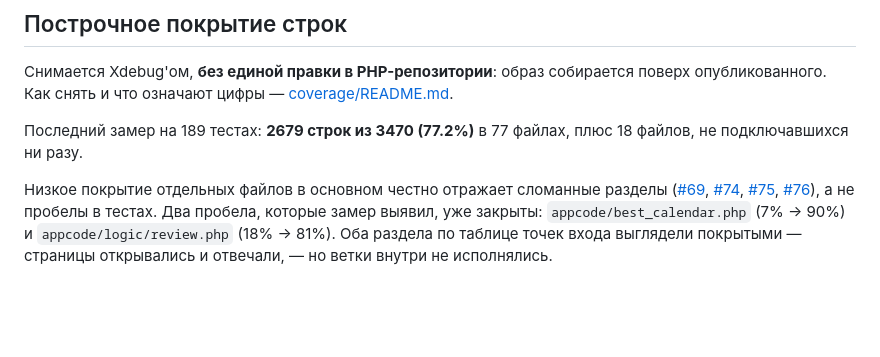
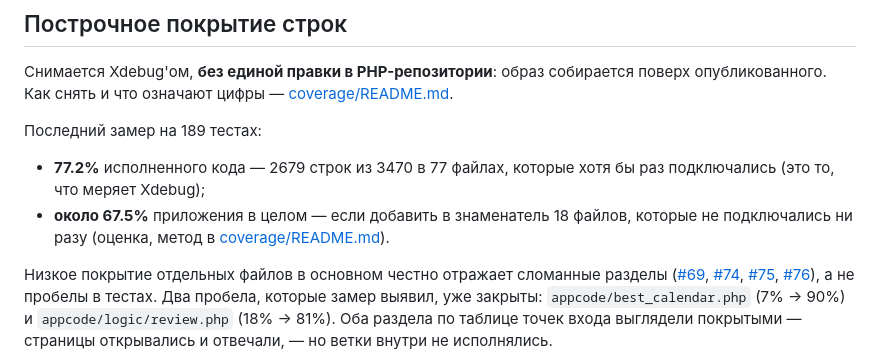
Before and after one commit to joinrpg/kogda-igra-net, a Markdown page: docs/coverage.md, the part around the change. Rendered like a GitHub page; blank space fills up the shorter version.

Commit message:
Считать общее покрытие с учётом незагруженных файлов
77.2% меряли только по файлам, которые хотя бы раз подключались.
18 файлов не подключались ни разу и в знаменатель не входили вовсе,
отчего картина выглядела лучше, чем есть.

Скрипт теперь оценивает и их: считает строки эвристикой и калибрует её
по загруженным файлам, где известны оба числа (эвристика завышает
примерно на четверть). Итог — около 67.5% приложения в целом
(2679 из ~3971).

Обе цифры оставлены рядом и подписаны, потому что отвечают на разные
вопросы: 77.2% — насколько разобран код, который тесты вообще трогают;
67.5% — какая доля приложения под тестами.

Co-Authored-By: Claude Opus 5 <noreply@anthropic.com>
Claude-Session: https://claude.ai/code/session_01H5WUU8nA1KZdH5NvepQwnc

```diff
--- a/docs/coverage.md
+++ b/docs/coverage.md
@@ -66,8 +66,12 @@ compat-теста, — значит портировать вслепую.**
 Снимается Xdebug'ом, **без единой правки в PHP-репозитории**: образ собирается поверх
 опубликованного. Как снять и что означают цифры — [coverage/README.md](../coverage/README.md).
 
-Последний замер на 189 тестах: **2679 строк из 3470 (77.2%)** в 77 файлах, плюс 18
-файлов, не подключавшихся ни разу.
+Последний замер на 189 тестах:
+
+- **77.2%** исполненного кода — 2679 строк из 3470 в 77 файлах, которые хотя бы раз
+  подключались (это то, что меряет Xdebug);
+- **около 67.5%** приложения в целом — если добавить в знаменатель 18 файлов, которые
+  не подключались ни разу (оценка, метод в [coverage/README.md](../coverage/README.md)).
 
 Низкое покрытие отдельных файлов в основном честно отражает сломанные разделы
 ([#69](https://github.com/joinrpg/kogda-igra/issues/69),
```
